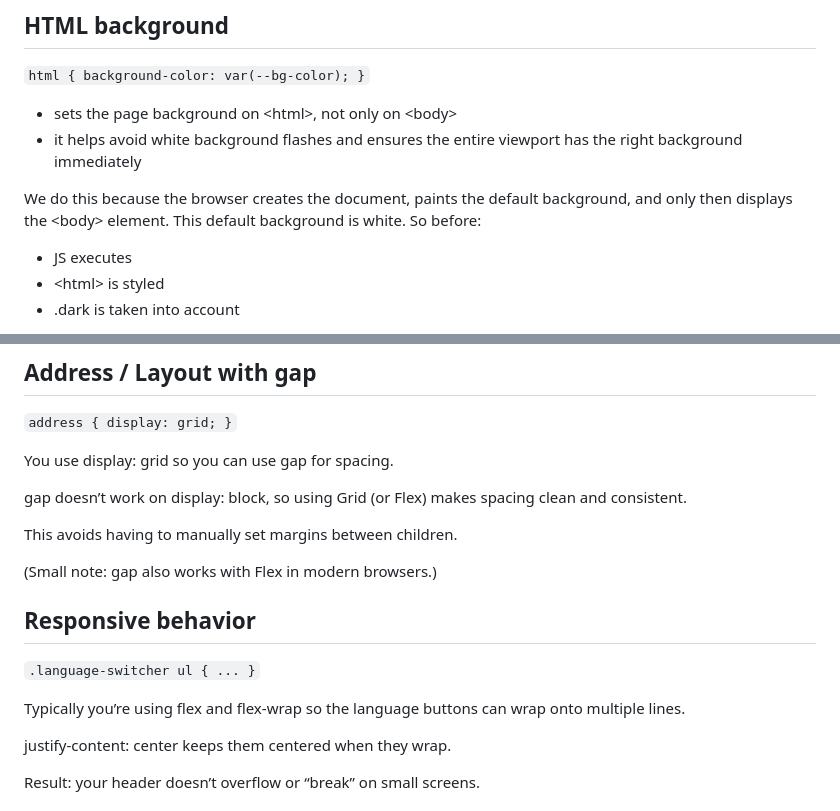
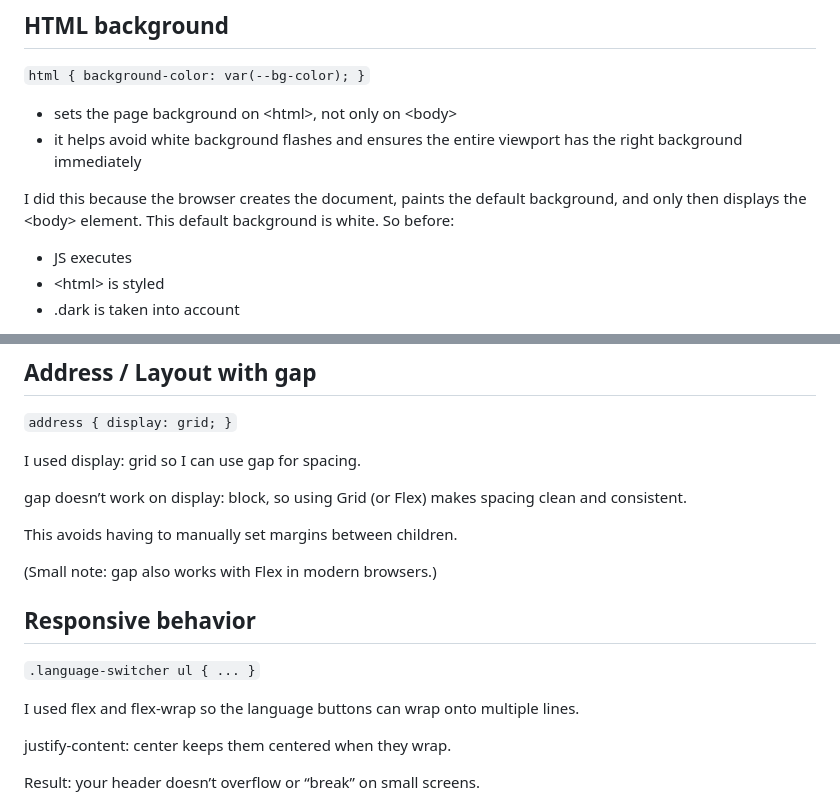
Before and after one commit to PhotomProjects/cv-international, a Markdown page: what-i-learned.md, 2 parts joined by grey strips. Rendered like a GitHub page.

Commit message:
revised text
updated language in what-i-learned.md to first-person perspective for consistency

```diff
--- a/what-i-learned.md
+++ b/what-i-learned.md
@@ -387,7 +387,7 @@ The change between light and dark is gradual, not abrupt.
 - sets the page background on \<html>, not only on \<body>
 - it helps avoid white background flashes and ensures the entire viewport has the right background immediately
 
-We do this because the browser creates the document, paints the default background, and only then displays the \<body> element.
+I did this because the browser creates the document, paints the default background, and only then displays the \<body> element.
 This default background is white.
 So before:
 
@@ -427,7 +427,7 @@ Communicates “this is clickable” and improves UX consistency.
 
 `address { display: grid; }`
 
-You use display: grid so you can use gap for spacing.
+I used display: grid so I can use gap for spacing.
 
 gap doesn’t work on display: block, so using Grid (or Flex) makes spacing clean and consistent.
 
@@ -439,7 +439,7 @@ This avoids having to manually set margins between children.
 
 `.language-switcher ul { ... }`
 
-Typically you’re using flex and flex-wrap so the language buttons can wrap onto multiple lines.
+I used flex and flex-wrap so the language buttons can wrap onto multiple lines.
 
 justify-content: center keeps them centered when they wrap.
 
```
